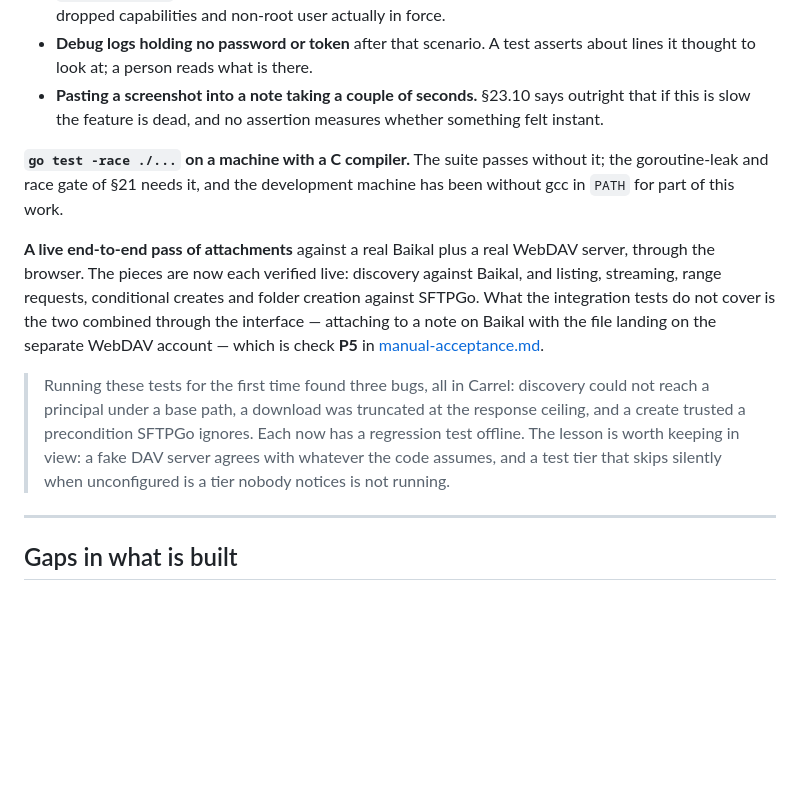
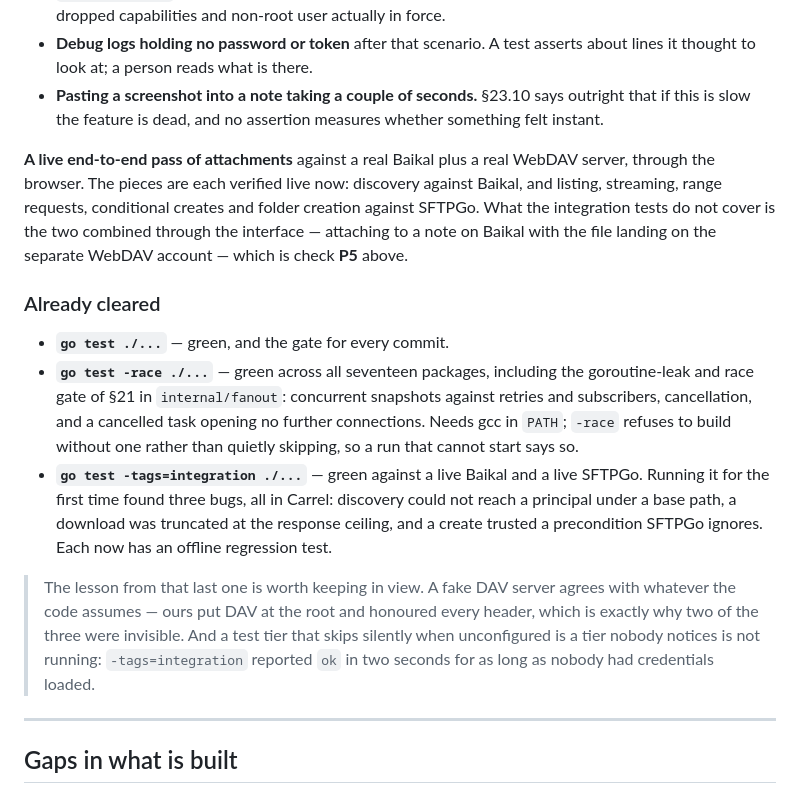
Before and after one commit to mixeme/carrel, a Markdown page: docs/roadmap.md, the part around the change. GitHub-like rendering; blank space fills up the shorter version.

```diff
--- a/docs/roadmap.md
+++ b/docs/roadmap.md
@@ -17,11 +17,15 @@ Sources: §23 of [carrel-spec.md](carrel-spec.md) for the features, §25.6 for t
 - **Debug logs holding no password or token** after that scenario. A test asserts about lines it thought to look at; a person reads what is there.
 - **Pasting a screenshot into a note taking a couple of seconds.** §23.10 says outright that if this is slow the feature is dead, and no assertion measures whether something felt instant.
 
-**`go test -race ./...` on a machine with a C compiler.** The suite passes without it; the goroutine-leak and race gate of §21 needs it, and the development machine has been without gcc in `PATH` for part of this work.
+**A live end-to-end pass of attachments** against a real Baikal plus a real WebDAV server, through the browser. The pieces are each verified live now: discovery against Baikal, and listing, streaming, range requests, conditional creates and folder creation against SFTPGo. What the integration tests do not cover is the two combined through the interface — attaching to a note on Baikal with the file landing on the separate WebDAV account — which is check **P5** above.
 
-**A live end-to-end pass of attachments** against a real Baikal plus a real WebDAV server, through the browser. The pieces are now each verified live: discovery against Baikal, and listing, streaming, range requests, conditional creates and folder creation against SFTPGo. What the integration tests do not cover is the two combined through the interface — attaching to a note on Baikal with the file landing on the separate WebDAV account — which is check **P5** in [manual-acceptance.md](manual-acceptance.md).
+### Already cleared
 
-> Running these tests for the first time found three bugs, all in Carrel: discovery could not reach a principal under a base path, a download was truncated at the response ceiling, and a create trusted a precondition SFTPGo ignores. Each now has a regression test offline. The lesson is worth keeping in view: a fake DAV server agrees with whatever the code assumes, and a test tier that skips silently when unconfigured is a tier nobody notices is not running.
+- **`go test ./...`** — green, and the gate for every commit.
+- **`go test -race ./...`** — green across all seventeen packages, including the goroutine-leak and race gate of §21 in `internal/fanout`: concurrent snapshots against retries and subscribers, cancellation, and a cancelled task opening no further connections. Needs gcc in `PATH`; `-race` refuses to build without one rather than quietly skipping, so a run that cannot start says so.
+- **`go test -tags=integration ./...`** — green against a live Baikal and a live SFTPGo. Running it for the first time found three bugs, all in Carrel: discovery could not reach a principal under a base path, a download was truncated at the response ceiling, and a create trusted a precondition SFTPGo ignores. Each now has an offline regression test.
+
+> The lesson from that last one is worth keeping in view. A fake DAV server agrees with whatever the code assumes — ours put DAV at the root and honoured every header, which is exactly why two of the three were invisible. And a test tier that skips silently when unconfigured is a tier nobody notices is not running: `-tags=integration` reported `ok` in two seconds for as long as nobody had credentials loaded.
 
 ---
 
```
Also changed, not shown: CHANGELOG.md (+1 -0 lines).
